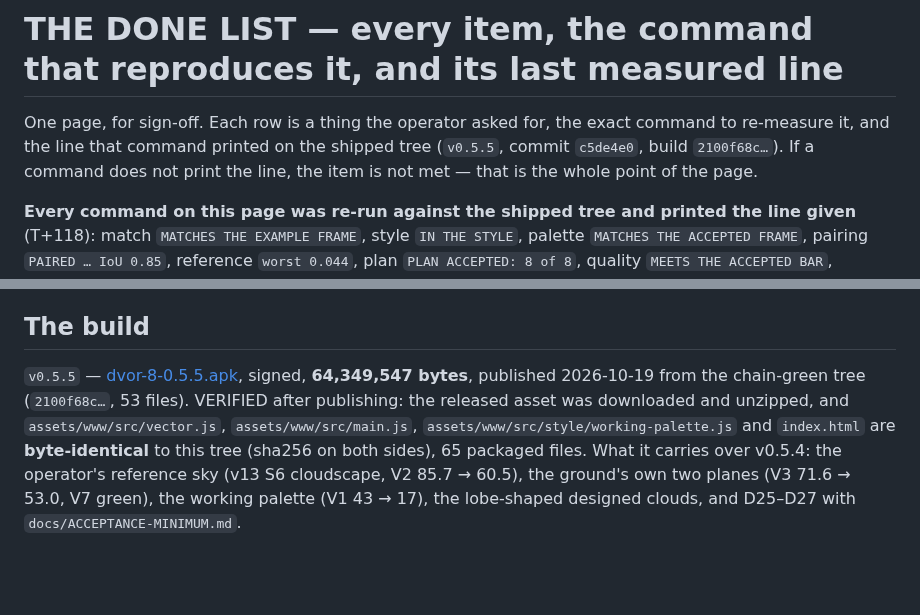
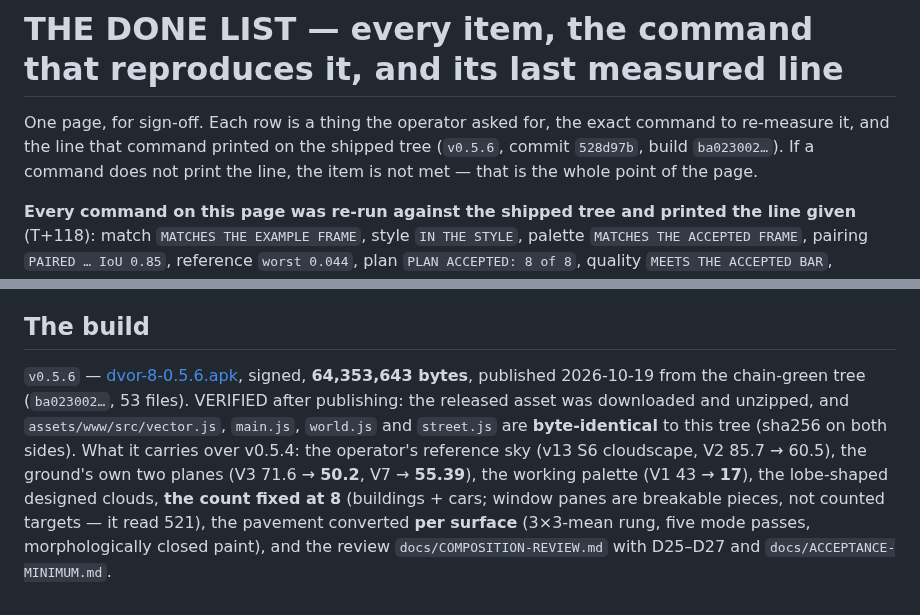
Before and after one commit to bezgolovyponch/dvor-8, a Markdown page: docs/DONE-EVIDENCE.md, 2 parts joined by grey strips. Drawn GitHub-style; blank space fills up the shorter version.

Commit message:
DONE-EVIDENCE: v0.5.6 shipped (64,353,643 bytes, build ba023002, packaged code byte-identical), carrying the counted/piece fix, the per-surface pavement and the composition review

```diff
--- a/docs/DONE-EVIDENCE.md
+++ b/docs/DONE-EVIDENCE.md
@@ -1,7 +1,7 @@
 # THE DONE LIST — every item, the command that reproduces it, and its last measured line
 
 One page, for sign-off. Each row is a thing the operator asked for, the exact command to re-measure it, and the line
-that command printed on the shipped tree (`v0.5.5`, commit `c5de4e0`, build `2100f68c…`). If a command does not print the line, the item is
+that command printed on the shipped tree (`v0.5.6`, commit `528d97b`, build `ba023002…`). If a command does not print the line, the item is
 not met — that is the whole point of the page.
 
 **Every command on this page was re-run against the shipped tree and printed the line given** (T+118): match `MATCHES
@@ -41,10 +41,12 @@ browser is `/tmp/chrome-nosandbox.sh` (Chrome's inner sandbox cannot start insid
 
 ## The build
 
-`v0.5.5` — [dvor-8-0.5.5.apk](https://github.com/bezgolovyponch/dvor-8/releases/download/v0.5.5/dvor-8-0.5.5.apk), signed,
-**64,349,547 bytes**, published 2026-10-19 from the chain-green tree (`2100f68c…`, 53 files). VERIFIED after publishing:
-the released asset was downloaded and unzipped, and `assets/www/src/vector.js`, `assets/www/src/main.js`,
-`assets/www/src/style/working-palette.js` and `index.html` are **byte-identical** to this tree (sha256 on both sides),
-65 packaged files. What it carries over v0.5.4: the operator's reference sky (v13 S6 cloudscape, V2 85.7 → 60.5), the
-ground's own two planes (V3 71.6 → 53.0, V7 green), the working palette (V1 43 → 17), the lobe-shaped designed clouds,
-and D25–D27 with `docs/ACCEPTANCE-MINIMUM.md`.
+`v0.5.6` — [dvor-8-0.5.6.apk](https://github.com/bezgolovyponch/dvor-8/releases/download/v0.5.6/dvor-8-0.5.6.apk), signed,
+**64,353,643 bytes**, published 2026-10-19 from the chain-green tree (`ba023002…`, 53 files). VERIFIED after publishing:
+the released asset was downloaded and unzipped, and `assets/www/src/vector.js`, `main.js`, `world.js` and `street.js`
+are **byte-identical** to this tree (sha256 on both sides). What it carries over v0.5.4: the operator's reference sky
+(v13 S6 cloudscape, V2 85.7 → 60.5), the ground's own two planes (V3 71.6 → **50.2**, V7 → **55.39**), the working
+palette (V1 43 → **17**), the lobe-shaped designed clouds, **the count fixed at 8** (buildings + cars; window panes are
+breakable pieces, not counted targets — it read 521), the pavement converted **per surface** (3×3-mean rung, five mode
+passes, morphologically closed paint), and the review `docs/COMPOSITION-REVIEW.md` with D25–D27 and
+`docs/ACCEPTANCE-MINIMUM.md`.
```
